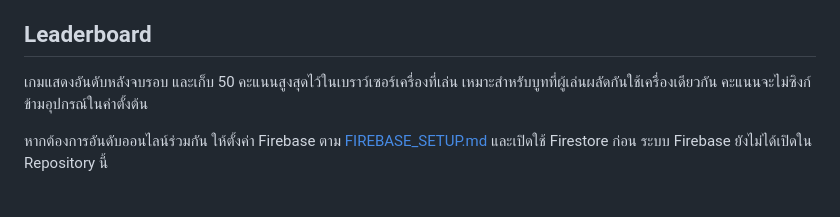
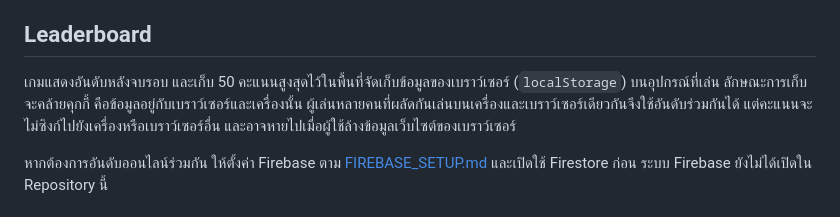
Before and after one commit to nanthawatkhom-creator/Click-to-Save-the-Planet, a Markdown page: README.md, the part around the change. GitHub-like rendering.

Commit message:
Clarify per-device leaderboard storage

```diff
--- a/README.md
+++ b/README.md
@@ -20,7 +20,7 @@
 
 ## Leaderboard
 
-เกมแสดงอันดับหลังจบรอบ และเก็บ 50 คะแนนสูงสุดไว้ในเบราว์เซอร์เครื่องที่เล่น เหมาะสำหรับบูทที่ผู้เล่นผลัดกันใช้เครื่องเดียวกัน คะแนนจะไม่ซิงก์ข้ามอุปกรณ์ในค่าตั้งต้น
+เกมแสดงอันดับหลังจบรอบ และเก็บ 50 คะแนนสูงสุดไว้ในพื้นที่จัดเก็บข้อมูลของเบราว์เซอร์ (`localStorage`) บนอุปกรณ์ที่เล่น ลักษณะการเก็บจะคล้ายคุกกี้ คือข้อมูลอยู่กับเบราว์เซอร์และเครื่องนั้น ผู้เล่นหลายคนที่ผลัดกันเล่นบนเครื่องและเบราว์เซอร์เดียวกันจึงใช้อันดับร่วมกันได้ แต่คะแนนจะไม่ซิงก์ไปยังเครื่องหรือเบราว์เซอร์อื่น และอาจหายไปเมื่อผู้ใช้ล้างข้อมูลเว็บไซต์ของเบราว์เซอร์
 
 หากต้องการอันดับออนไลน์ร่วมกัน ให้ตั้งค่า Firebase ตาม [FIREBASE_SETUP.md](FIREBASE_SETUP.md) และเปิดใช้ Firestore ก่อน ระบบ Firebase ยังไม่ได้เปิดใน Repository นี้
 
```
